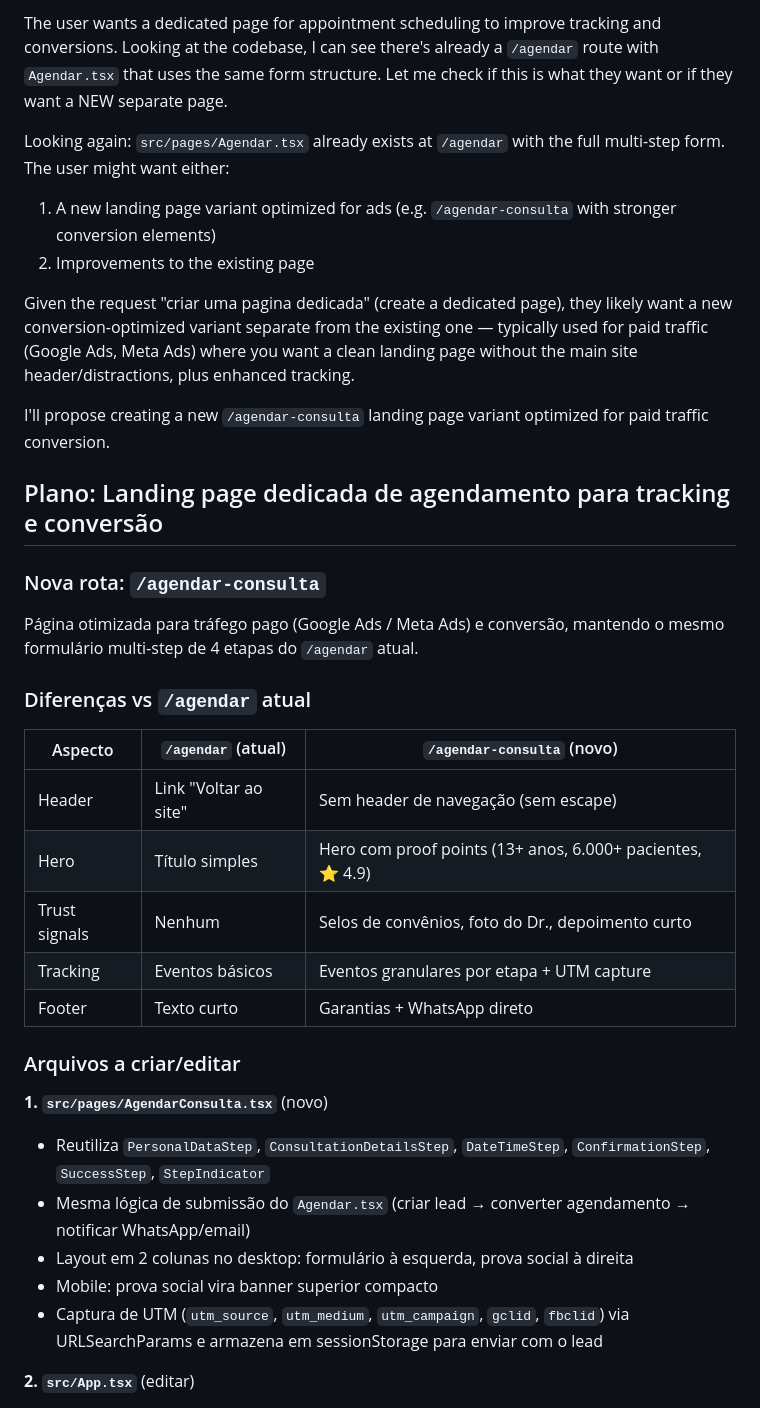
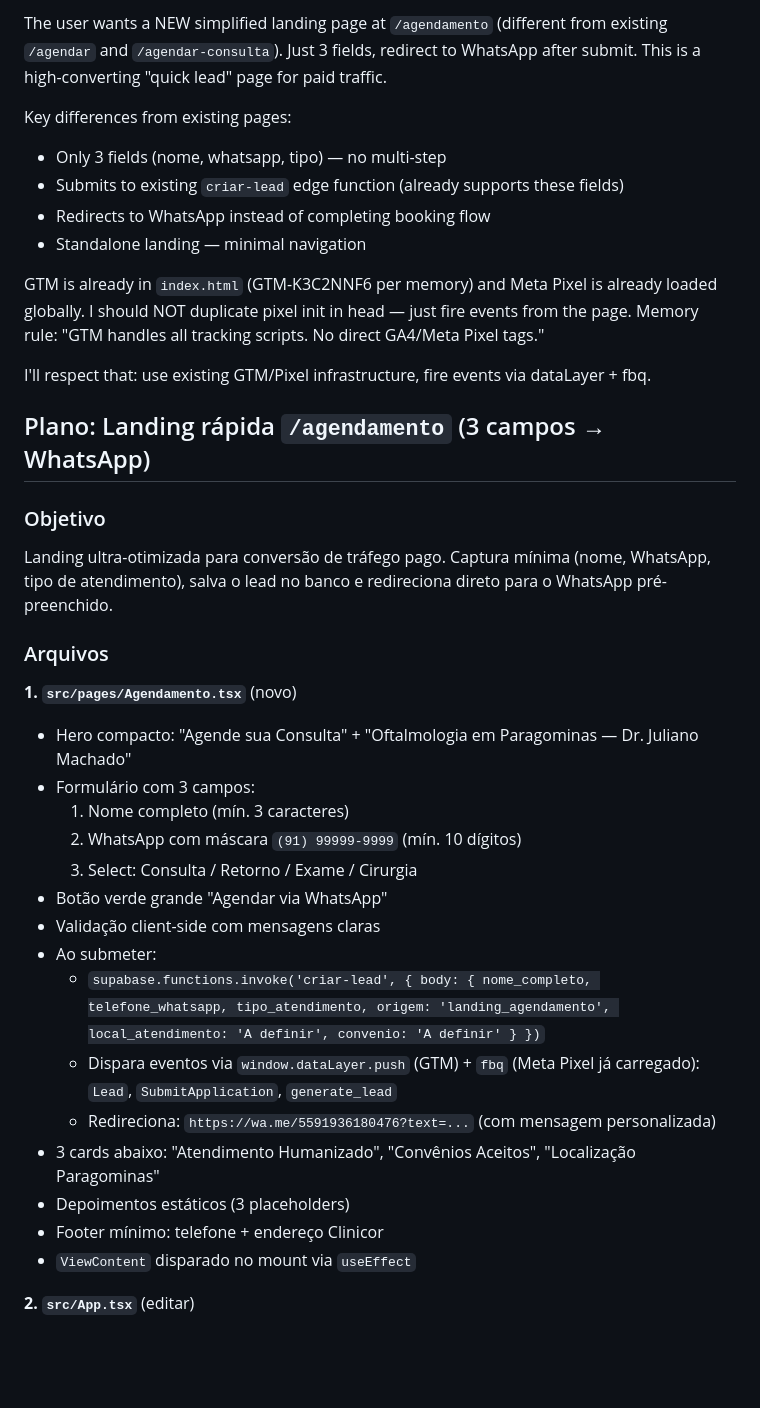
Before and after one commit to Drmachado0/juliano-agendar-vista, a Markdown page: .lovable/plan.md, the part around one of its changes. Rendered like a GitHub page; blank space fills up the shorter version.

Commit message:
Save plan in Lovable

```diff
--- a/.lovable/plan.md
+++ b/.lovable/plan.md
@@ -1,37 +1,39 @@
 
-The user wants a dedicated page for appointment scheduling to improve tracking and conversions. Looking at the codebase, I can see there's already a `/agendar` route with `Agendar.tsx` that uses the same form structure. Let me check if this is what they want or if they want a NEW separate page.
 
-Looking again: `src/pages/Agendar.tsx` already exists at `/agendar` with the full multi-step form. The user might want either:
-1. A new landing page variant optimized for ads (e.g. `/agendar-consulta` with stronger conversion elements)
-2. Improvements to the existing page
+The user wants a NEW simplified landing page at `/agendamento` (different from existing `/agendar` and `/agendar-consulta`). Just 3 fields, redirect to WhatsApp after submit. This is a high-converting "quick lead" page for paid traffic.
 
-Given the request "criar uma pagina dedicada" (create a dedicated page), they likely want a new conversion-optimized variant separate from the existing one — typically used for paid traffic (Google Ads, Meta Ads) where you want a clean landing page without the main site header/distractions, plus enhanced tracking.
+Key differences from existing pages:
+- Only 3 fields (nome, whatsapp, tipo) — no multi-step
+- Submits to existing `criar-lead` edge function (already supports these fields)
+- Redirects to WhatsApp instead of completing booking flow
+- Standalone landing — minimal navigation
 
-I'll propose creating a new `/agendar-consulta` landing page variant optimized for paid traffic conversion.
+GTM is already in `index.html` (GTM-K3C2NNF6 per memory) and Meta Pixel is already loaded globally. I should NOT duplicate pixel init in head — just fire events from the page. Memory rule: "GTM handles all tracking scripts. No direct GA4/Meta Pixel tags."
 
-## Plano: Landing page dedicada de agendamento para tracking e conversão
+I'll respect that: use existing GTM/Pixel infrastructure, fire events via dataLayer + fbq.
 
-### Nova rota: `/agendar-consulta`
+## Plano: Landing rápida `/agendamento` (3 campos → WhatsApp)
 
-Página otimizada para tráfego pago (Google Ads / Meta Ads) e conversão, mantendo o mesmo formulário multi-step de 4 etapas do `/agendar` atual.
+### Objetivo
+Landing ultra-otimizada para conversão de tráfego pago. Captura mínima (nome, WhatsApp, tipo de atendimento), salva o lead no banco e redireciona direto para o WhatsApp pré-preenchido.
 
-### Diferenças vs `/agendar` atual
+### Arquivos
 
-| Aspecto | `/agendar` (atual) | `/agendar-consulta` (novo) |
-|---|---|---|
-| Header | Link "Voltar ao site" | Sem header de navegação (sem escape) |
-| Hero | Título simples | Hero com proof points (13+ anos, 6.000+ pacientes, ⭐ 4.9) |
-| Trust signals | Nenhum | Selos de convênios, foto do Dr., depoimento curto |
-| Tracking | Eventos básicos | Eventos granulares por etapa + UTM capture |
-| Footer | Texto curto | Garantias + WhatsApp direto |
-
-### Arquivos a criar/editar
-
-**1. `src/pages/AgendarConsulta.tsx`** (novo)
-- Reutiliza `PersonalDataStep`, `ConsultationDetailsStep`, `DateTimeStep`, `ConfirmationStep`, `SuccessStep`, `StepIndicator`
-- Mesma lógica de submissão do `Agendar.tsx` (criar lead → converter agendamento → notificar WhatsApp/email)
-- Layout em 2 colunas no desktop: formulário à esquerda, prova social à direita
-- Mobile: prova social vira banner superior compacto
-- Captura de UTM (`utm_source`, `utm_medium`, `utm_campaign`, `gclid`, `fbclid`) via URLSearchParams e armazena em sessionStorage para enviar com o lead
+**1. `src/pages/Agendamento.tsx`** (novo)
+- Hero compacto: "Agende sua Consulta" + "Oftalmologia em Paragominas — Dr. Juliano Machado"
+- Formulário com 3 campos:
+  1. Nome completo (mín. 3 caracteres)
+  2. WhatsApp com máscara `(91) 99999-9999` (mín. 10 dígitos)
+  3. Select: Consulta / Retorno / Exame / Cirurgia
+- Botão verde grande "Agendar via WhatsApp"
+- Validação client-side com mensagens claras
+- Ao submeter:
+  - `supabase.functions.invoke('criar-lead', { body: { nome_completo, telefone_whatsapp, tipo_atendimento, origem: 'landing_agendamento', local_atendimento: 'A definir', convenio: 'A definir' } })`
+  - Dispara eventos via `window.dataLayer.push` (GTM) + `fbq` (Meta Pixel já carregado): `Lead`, `SubmitApplication`, `generate_lead`
+  - Redireciona: `https://wa.me/5591936180476?text=...` (com mensagem personalizada)
+- 3 cards abaixo: "Atendimento Humanizado", "Convênios Aceitos", "Localização Paragominas"
+- Depoimentos estáticos (3 placeholders)
+- Footer mínimo: telefone + endereço Clinicor
+- `ViewContent` disparado no mount via `useEffect`
 
 **2. `src/App.tsx`** (editar)
```
Also changed, not shown: other parts of .lovable/plan.md (+29 -30 lines).
